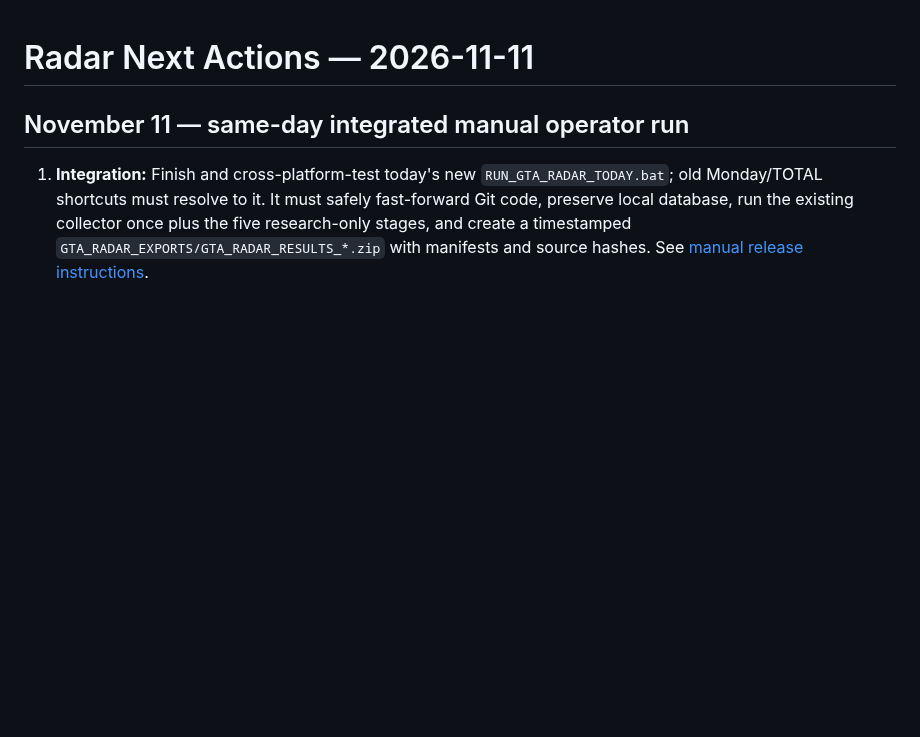
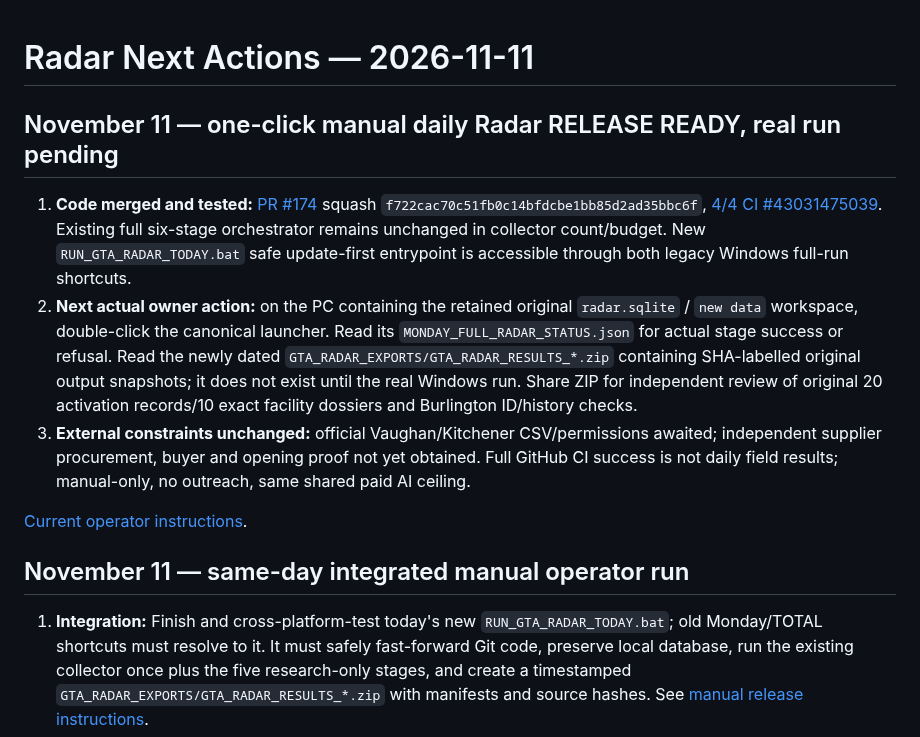
Before and after one commit to sandeep89shaily-coder/gta-commercial-radar, a Markdown page: RADAR_NEXT_ACTIONS.md, the part around the change. GitHub-like rendering; blank space fills up the shorter version.

Commit message:
Mark today's manual all-pilot integration merged and correctly distinguish local run from CI

```diff
--- a/RADAR_NEXT_ACTIONS.md
+++ b/RADAR_NEXT_ACTIONS.md
@@ -1,4 +1,12 @@
 # Radar Next Actions — 2026-11-11
+
+## November 11 — one-click manual daily Radar RELEASE READY, real run pending
+
+1. **Code merged and tested:** [PR #174](https://github.com/sandeep89shaily-coder/gta-commercial-radar/pull/174) squash `f722cac70c51fb0c14bfdcbe1bb85d2ad35bbc6f`, [4/4 CI #43031475039](https://github.com/sandeep89shaily-coder/gta-commercial-radar/actions/runs/43031475039). Existing full six-stage orchestrator remains unchanged in collector count/budget. New `RUN_GTA_RADAR_TODAY.bat` safe update-first entrypoint is accessible through both legacy Windows full-run shortcuts.
+2. **Next actual owner action:** on the PC containing the retained original `radar.sqlite` / `new data` workspace, double-click the canonical launcher. Read its `MONDAY_FULL_RADAR_STATUS.json` for actual stage success or refusal. Read the newly dated `GTA_RADAR_EXPORTS/GTA_RADAR_RESULTS_*.zip` containing SHA-labelled original output snapshots; it does not exist until the real Windows run. Share ZIP for independent review of original 20 activation records/10 exact facility dossiers and Burlington ID/history checks.
+3. **External constraints unchanged:** official Vaughan/Kitchener CSV/permissions awaited; independent supplier procurement, buyer and opening proof not yet obtained. Full GitHub CI success is not daily field results; manual-only, no outreach, same shared paid AI ceiling.
+
+[Current operator instructions](RUN_GTA_RADAR_TODAY_20261111.md).
 
 ## November 11 — same-day integrated manual operator run
 
```
